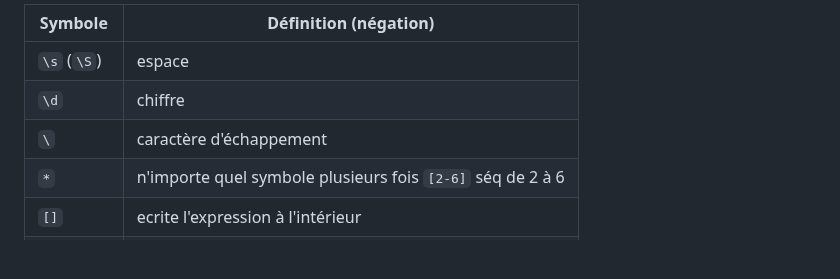
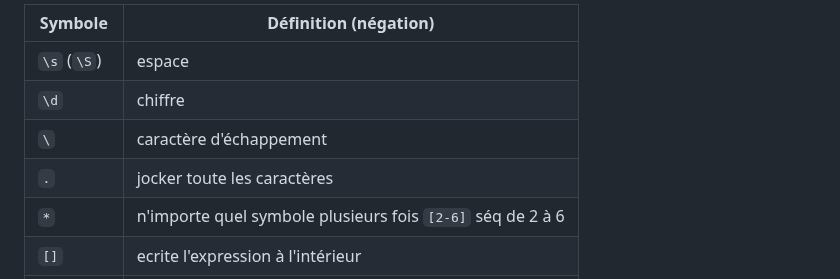
Before and after one commit to gdemare/gdemare.github.io, a Markdown page: aide-memoire/programming/python_py.md, the part around the change. Rendered like a GitHub page; blank space fills up the shorter version.

```diff
--- a/aide-memoire/programming/python_py.md
+++ b/aide-memoire/programming/python_py.md
@@ -175,6 +175,7 @@ Variable de sortie :
 | `\s` (`\S`) | espace |
 | `\d` | chiffre |
 | `\` | caractère d'échappement |
+| `.` | jocker toute les caractères |
 | `*` | n'importe quel symbole plusieurs fois `[2-6]` séq de 2 à 6 |
 | `[]` | ecrite l'expression à l'intérieur |
 | `^` | position du début |
```
